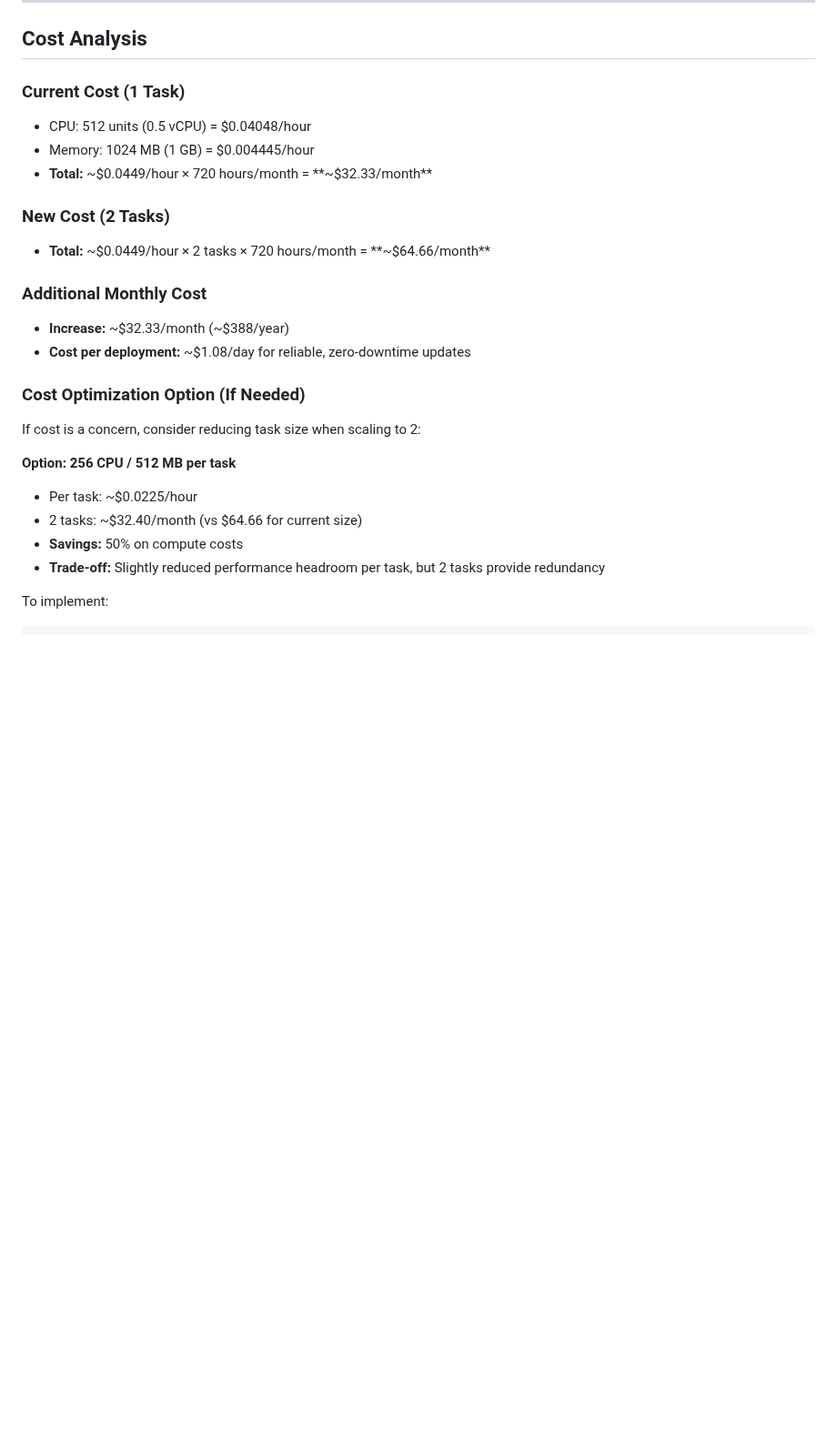
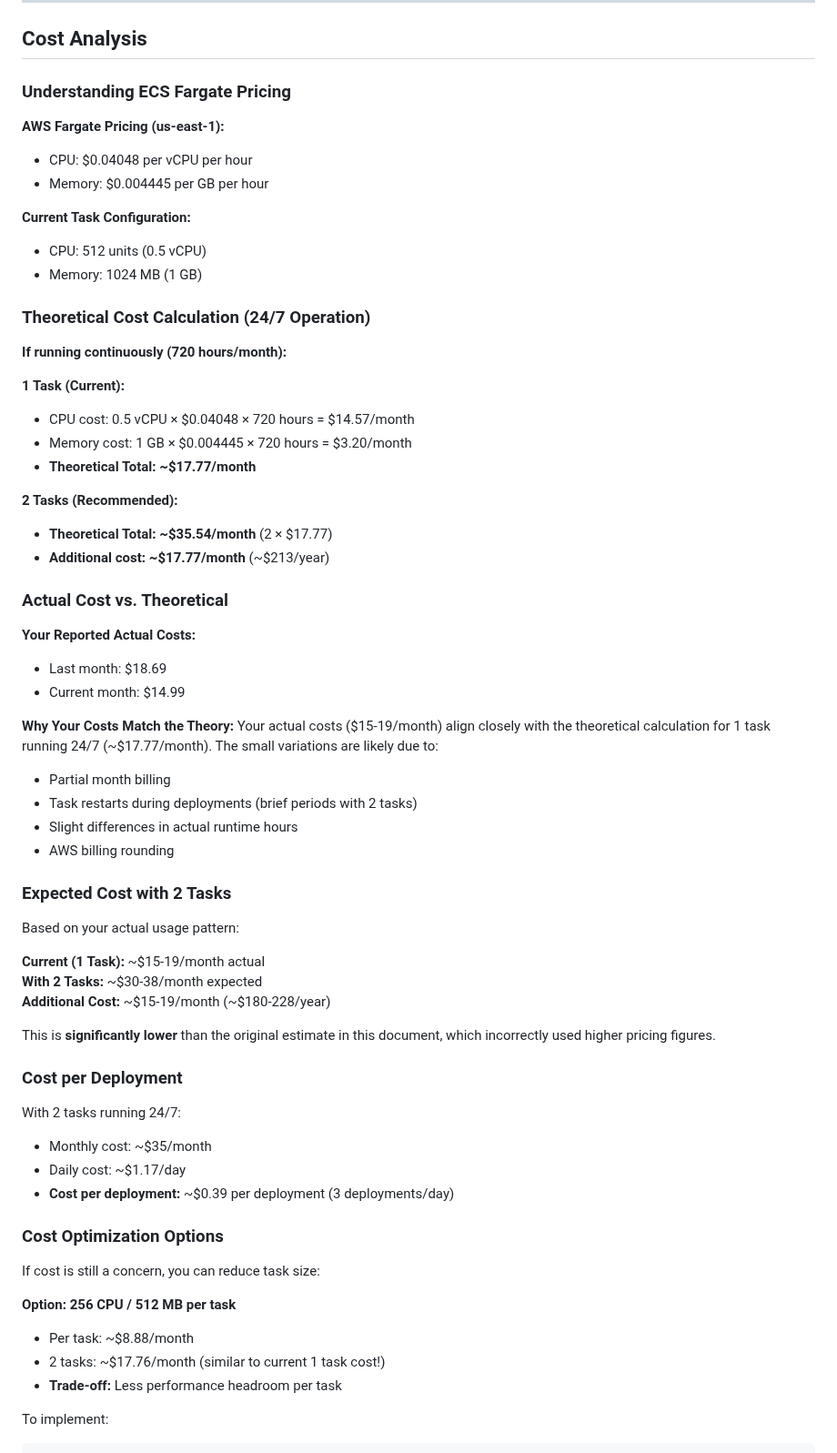
Before and after one commit to ammonsd/ActivityTracking, a Markdown page: docs/Zero_Downtime_Deployment_Guide.md, the part around one of its changes. Shown at 91% size. Rendered like a GitHub page; blank space fills up the shorter version.

Commit message:
Update Zero-Downtime Deployment Guide with detailed ECS Fargate pricing analysis and cost expectations for 1 and 2 tasks

```diff
--- a/docs/Zero_Downtime_Deployment_Guide.md
+++ b/docs/Zero_Downtime_Deployment_Guide.md
@@ -249,31 +249,67 @@ aws cloudwatch put-metric-alarm `
 
 ## Cost Analysis
 
-### Current Cost (1 Task)
+### Understanding ECS Fargate Pricing
 
-- CPU: 512 units (0.5 vCPU) = $0.04048/hour
-- Memory: 1024 MB (1 GB) = $0.004445/hour
-- **Total:** ~$0.0449/hour × 720 hours/month = **~$32.33/month**
+**AWS Fargate Pricing (us-east-1):**
+- CPU: $0.04048 per vCPU per hour
+- Memory: $0.004445 per GB per hour
 
-### New Cost (2 Tasks)
+**Current Task Configuration:**
+- CPU: 512 units (0.5 vCPU)
+- Memory: 1024 MB (1 GB)
 
-- **Total:** ~$0.0449/hour × 2 tasks × 720 hours/month = **~$64.66/month**
+### Theoretical Cost Calculation (24/7 Operation)
 
-### Additional Monthly Cost
+**If running continuously (720 hours/month):**
 
-- **Increase:** ~$32.33/month (~$388/year)
-- **Cost per deployment:** ~$1.08/day for reliable, zero-downtime updates
+**1 Task (Current):**
+- CPU cost: 0.5 vCPU × $0.04048 × 720 hours = $14.57/month
+- Memory cost: 1 GB × $0.004445 × 720 hours = $3.20/month
+- **Theoretical Total: ~$17.77/month**
 
-### Cost Optimization Option (If Needed)
+**2 Tasks (Recommended):**
+- **Theoretical Total: ~$35.54/month** (2 × $17.77)
+- **Additional cost: ~$17.77/month** (~$213/year)
 
-If cost is a concern, consider reducing task size when scaling to 2:
+### Actual Cost vs. Theoretical
+
+**Your Reported Actual Costs:**
+- Last month: $18.69
+- Current month: $14.99
+
+**Why Your Costs Match the Theory:**
+Your actual costs ($15-19/month) align closely with the theoretical calculation for 1 task running 24/7 (~$17.77/month). The small variations are likely due to:
+- Partial month billing
+- Task restarts during deployments (brief periods with 2 tasks)
+- Slight differences in actual runtime hours
+- AWS billing rounding
+
+### Expected Cost with 2 Tasks
+
+Based on your actual usage pattern:
+
+**Current (1 Task):** ~$15-19/month actual
+**With 2 Tasks:** ~$30-38/month expected
+**Additional Cost:** ~$15-19/month (~$180-228/year)
+
+This is **significantly lower** than the original estimate in this document, which incorrectly used higher pricing figures.
+
+### Cost per Deployment
+
+With 2 tasks running 24/7:
+- Monthly cost: ~$35/month
+- Daily cost: ~$1.17/day
+- **Cost per deployment:** ~$0.39 per deployment (3 deployments/day)
+
+### Cost Optimization Options
+
+If cost is still a concern, you can reduce task size:
 
 **Option: 256 CPU / 512 MB per task**
-
-- Per task: ~$0.0225/hour
-- 2 tasks: ~$32.40/month (vs $64.66 for current size)
-- **Savings:** 50% on compute costs
-- **Trade-off:** Slightly reduced performance headroom per task, but 2 tasks provide redundancy
+- Per task: ~$8.88/month
+- 2 tasks: ~$17.76/month (similar to current 1 task cost!)
+- **Trade-off:** Less performance headroom per task
 
 To implement:
 
```
Also changed, not shown: other parts of docs/Zero_Downtime_Deployment_Guide.md (+13 -0 lines).
